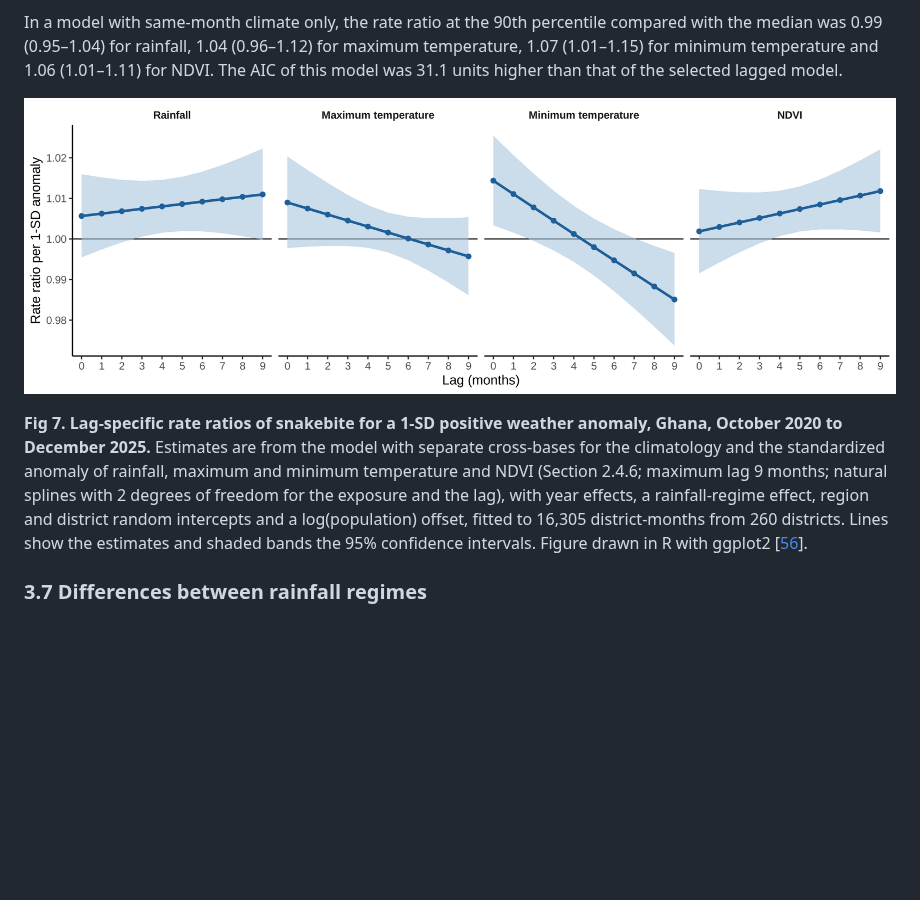
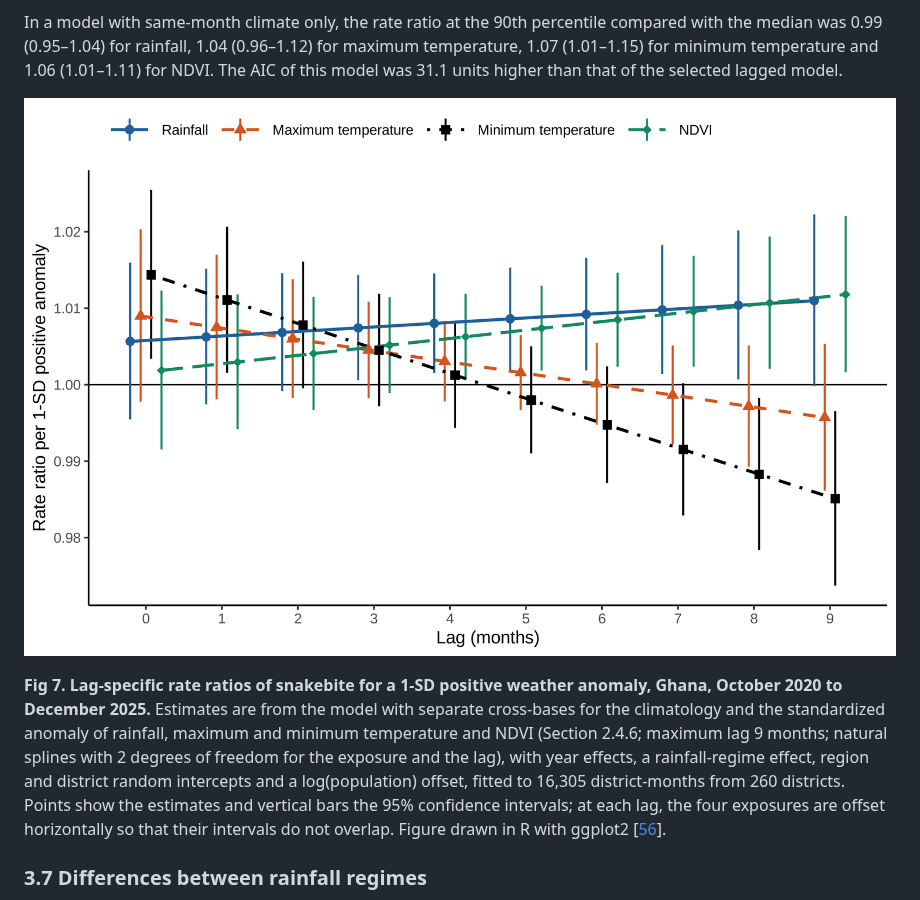
Before and after one commit to pascalantwi/Snakebite-work, a Markdown page: MANUSCRIPT_DRAFT.md, the part around the change. GitHub-like rendering; pictures changed too: figures/Fig7.png; blank space fills up the shorter version.

Commit message:
Fig 7: all four anomaly lag curves on one axis; caption updated
Co-Authored-By: Claude Opus 5.5 <noreply@anthropic.com>
Claude-Session: https://claude.ai/code/session_01EpHxzHnx9eTUVm7jcAJhhp

```diff
--- a/MANUSCRIPT_DRAFT.md
+++ b/MANUSCRIPT_DRAFT.md
@@ -468,7 +468,7 @@ In a model with same-month climate only, the rate ratio at the 90th percentile c
 
 ![Fig 7. Lag-specific rate ratios of snakebite for a positive weather anomaly.](figures/Fig7.png)
 
-**Fig 7. Lag-specific rate ratios of snakebite for a 1-SD positive weather anomaly, Ghana, October 2020 to December 2025.** Estimates are from the model with separate cross-bases for the climatology and the standardized anomaly of rainfall, maximum and minimum temperature and NDVI (Section 2.4.6; maximum lag 9 months; natural splines with 2 degrees of freedom for the exposure and the lag), with year effects, a rainfall-regime effect, region and district random intercepts and a log(population) offset, fitted to 16,305 district-months from 260 districts. Lines show the estimates and shaded bands the 95% confidence intervals. Figure drawn in R with ggplot2 [[56](https://ggplot2.tidyverse.org)].
+**Fig 7. Lag-specific rate ratios of snakebite for a 1-SD positive weather anomaly, Ghana, October 2020 to December 2025.** Estimates are from the model with separate cross-bases for the climatology and the standardized anomaly of rainfall, maximum and minimum temperature and NDVI (Section 2.4.6; maximum lag 9 months; natural splines with 2 degrees of freedom for the exposure and the lag), with year effects, a rainfall-regime effect, region and district random intercepts and a log(population) offset, fitted to 16,305 district-months from 260 districts. Points show the estimates and vertical bars the 95% confidence intervals; at each lag, the four exposures are offset horizontally so that their intervals do not overlap. Figure drawn in R with ggplot2 [[56](https://ggplot2.tidyverse.org)].
 
 ### 3.7 Differences between rainfall regimes
 
```
Also changed, not shown: 2 other files.
